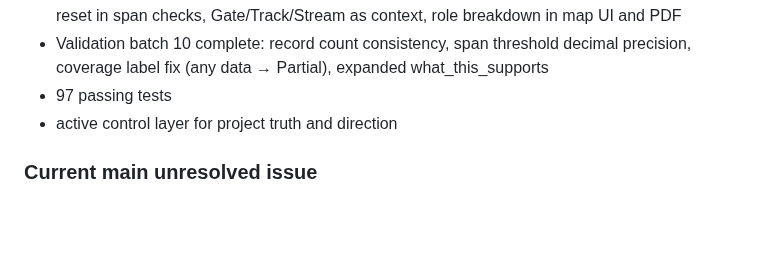
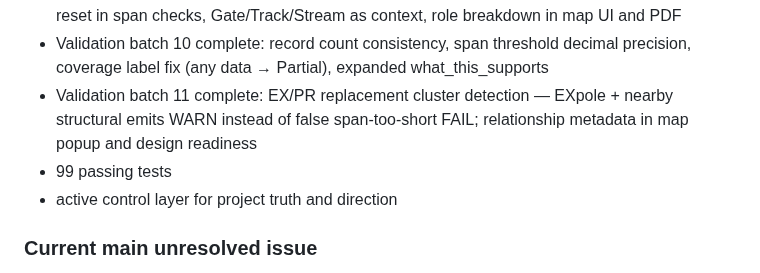
Before and after one commit to NoelyC123/Unitas-GridFlow, a Markdown page: README.md, the part around the change. Drawn GitHub-style; blank space fills up the shorter version.

Commit message:
docs: update CHANGELOG, README, and control layer for Batch 11
Records replacement cluster detection batch — 99 passing tests.

Co-Authored-By: Claude Sonnet 4.6 <noreply@anthropic.com>

```diff
--- a/README.md
+++ b/README.md
@@ -92,7 +92,8 @@ The project has moved beyond setup and baseline scaffolding.
 - Validation batch 8 complete: strict structural_only scoping for height rules + issue deduplication (no duplicate height FAILs per record)
 - Validation batch 9 complete: record-role classification (structural/context/anchor), anchor chain-reset in span checks, Gate/Track/Stream as context, role breakdown in map UI and PDF
 - Validation batch 10 complete: record count consistency, span threshold decimal precision, coverage label fix (any data → Partial), expanded what_this_supports
-- 97 passing tests
+- Validation batch 11 complete: EX/PR replacement cluster detection — EXpole + nearby structural emits WARN instead of false span-too-short FAIL; relationship metadata in map popup and design readiness
+- 99 passing tests
 - active control layer for project truth and direction
 
 ### Current main unresolved issue
```
Also changed, not shown: AI_CONTROL/01_CURRENT_STATE.md (+2 -2 lines), CHANGELOG.md (+51 -0 lines).
